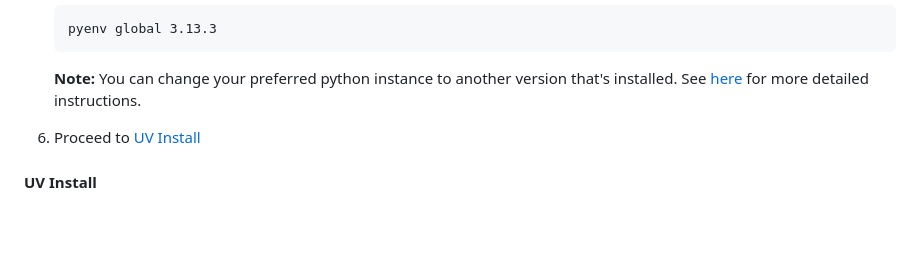
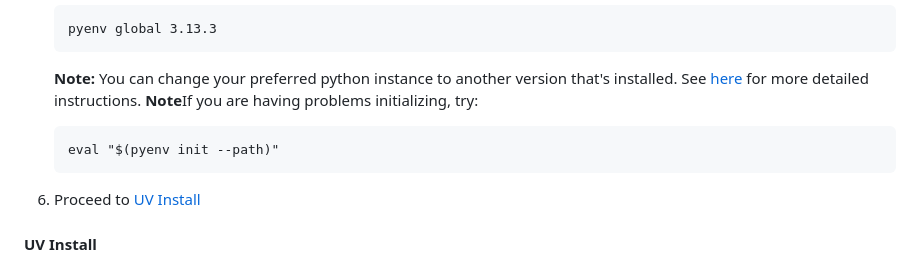
Before and after one commit to gaganv007/career_agent, a Markdown page: README.md, the part around the change. GitHub-like rendering; blank space fills up the shorter version.

Commit message:
Update README with pyenv initialization advice
Added troubleshooting note for pyenv initialization.

````diff
--- a/README.md
+++ b/README.md
@@ -68,6 +68,10 @@ To more easily manage the various versions of Python, we'll be using [pyenv](htt
     pyenv global 3.13.3
     ```
     <span style="font-size: 11px;"><b>Note:</b> You can change your preferred python instance to another version that's installed. See [here](https://realpython.com/intro-to-pyenv/) for more detailed instructions.</span>
+    <b>Note</b>If you are having problems initializing, try:
+    ```
+    eval "$(pyenv init --path)"
+    ```
 
 6. Proceed to [UV Install](#uv-install)
 
````
